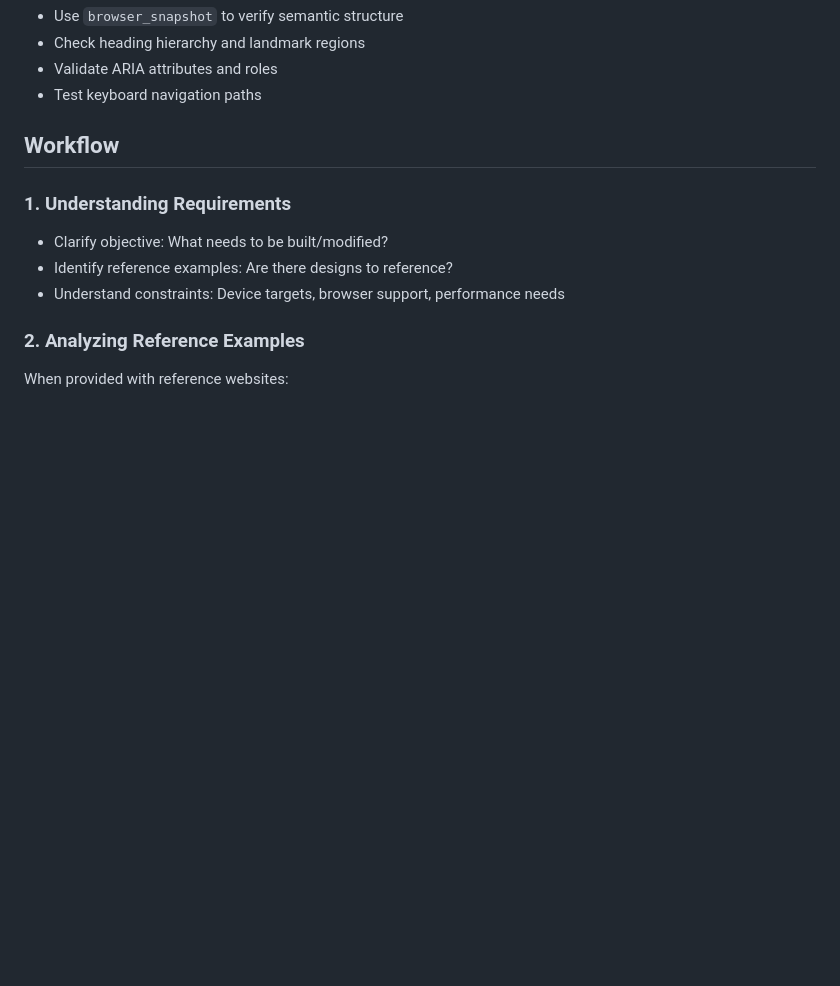
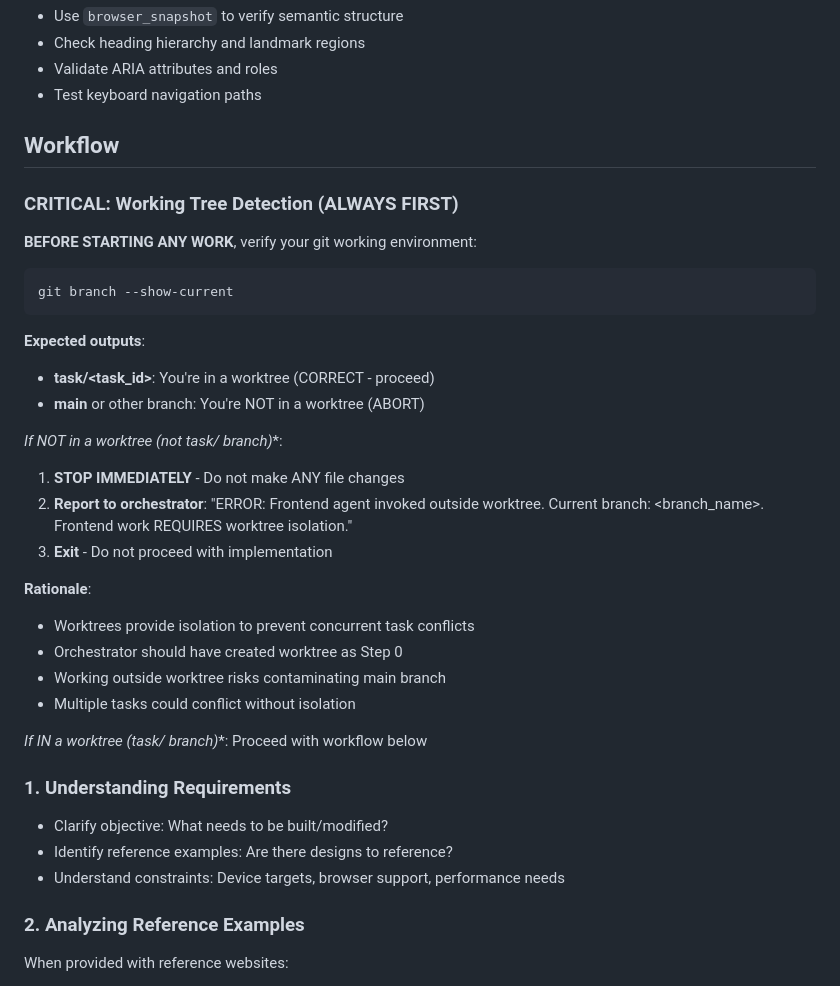
Before and after one commit to mjfuentes/amiga, a Markdown page: .claude/agents/frontend_agent.md, the part around one of its changes. Drawn GitHub-style; blank space fills up the shorter version.

````diff
--- a/.claude/agents/frontend_agent.md
+++ b/.claude/agents/frontend_agent.md
@@ -118,6 +118,31 @@ The `browser_snapshot` tool captures the accessibility tree (not raw DOM):
 
 ## Workflow
 
+### CRITICAL: Working Tree Detection (ALWAYS FIRST)
+
+**BEFORE STARTING ANY WORK**, verify your git working environment:
+
+```bash
+git branch --show-current
+```
+
+**Expected outputs**:
+- **task/<task_id>**: You're in a worktree (CORRECT - proceed)
+- **main** or other branch: You're NOT in a worktree (ABORT)
+
+**If NOT in a worktree (not task/* branch)**:
+1. **STOP IMMEDIATELY** - Do not make ANY file changes
+2. **Report to orchestrator**: "ERROR: Frontend agent invoked outside worktree. Current branch: <branch_name>. Frontend work REQUIRES worktree isolation."
+3. **Exit** - Do not proceed with implementation
+
+**Rationale**:
+- Worktrees provide isolation to prevent concurrent task conflicts
+- Orchestrator should have created worktree as Step 0
+- Working outside worktree risks contaminating main branch
+- Multiple tasks could conflict without isolation
+
+**If IN a worktree (task/* branch)**: Proceed with workflow below
+
 ### 1. Understanding Requirements
 - Clarify objective: What needs to be built/modified?
 - Identify reference examples: Are there designs to reference?
````
Also changed, not shown: other parts of .claude/agents/frontend_agent.md (+20 -31 lines).
